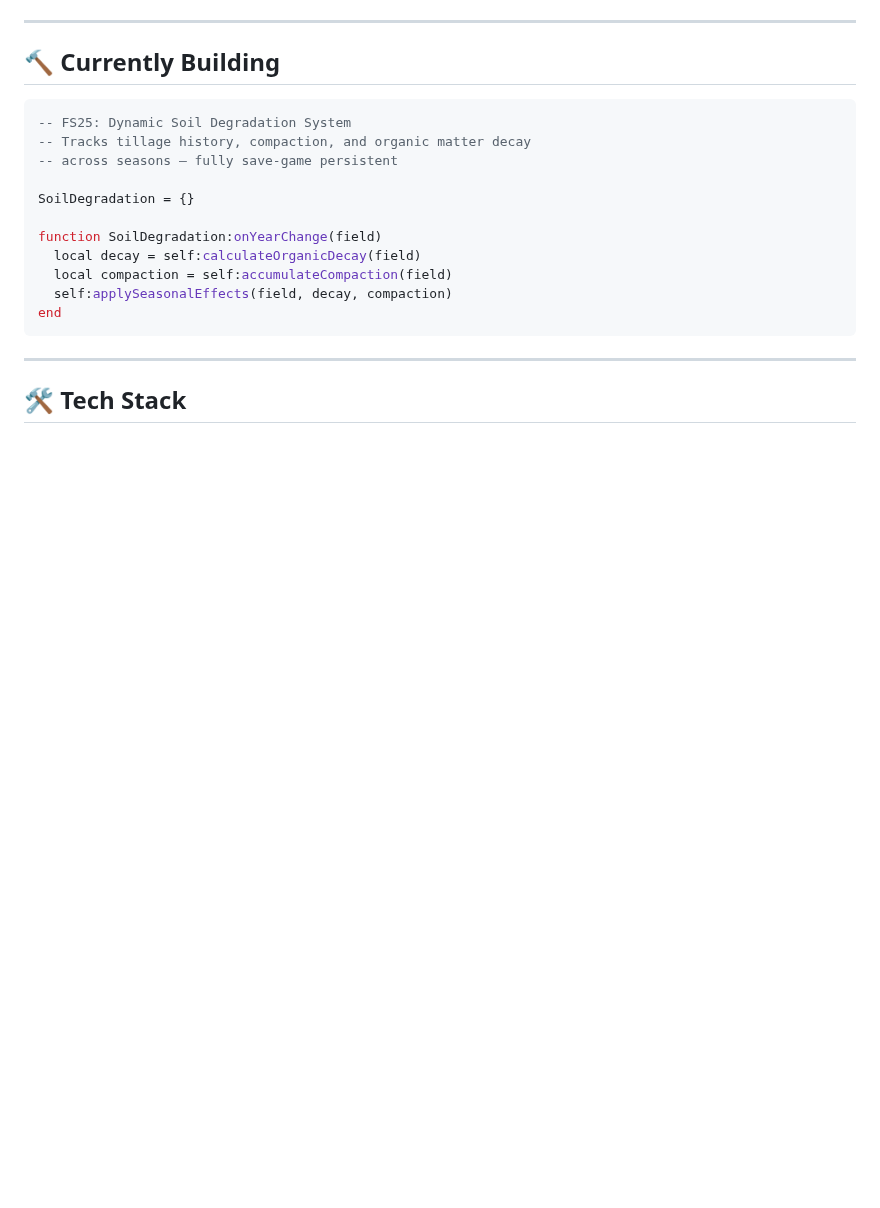
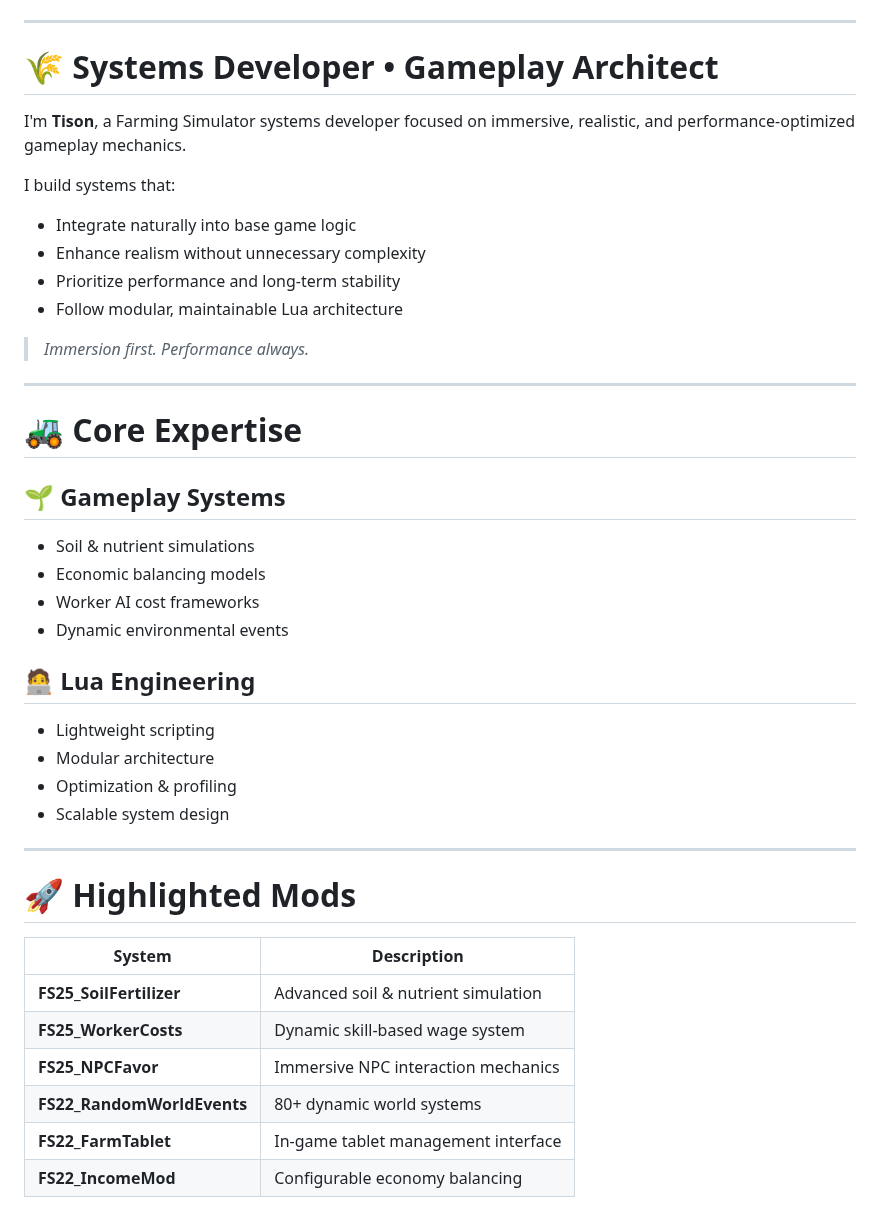
Before and after one commit to TheCodingDad-TisonK/TheCodingDad-TisonK, a Markdown page: README.md, the part around one of its changes. Rendered like a GitHub page; blank space fills up the shorter version.

````diff
--- a/README.md
+++ b/README.md
@@ -86,24 +38,46 @@ I don't add features for the sake of features. I build systems that integrate na
 
 ---
 
-## 🔨 Currently Building
+# 🌾 Systems Developer • Gameplay Architect
 
-```lua
--- FS25: Dynamic Soil Degradation System
--- Tracks tillage history, compaction, and organic matter decay
--- across seasons — fully save-game persistent
+I'm **Tison**, a Farming Simulator systems developer focused on immersive, realistic, and performance-optimized gameplay mechanics.
 
-SoilDegradation = {}
+I build systems that:
 
-function SoilDegradation:onYearChange(field)
-  local decay = self:calculateOrganicDecay(field)
-  local compaction = self:accumulateCompaction(field)
-  self:applySeasonalEffects(field, decay, compaction)
-end
-```
+- Integrate naturally into base game logic
+- Enhance realism without unnecessary complexity
+- Prioritize performance and long-term stability
+- Follow modular, maintainable Lua architecture
+
+> _Immersion first. Performance always._
 
 ---
 
-## 🛠️ Tech Stack
+# 🚜 Core Expertise
+
+## 🌱 Gameplay Systems
+- Soil & nutrient simulations
+- Economic balancing models
+- Worker AI cost frameworks
+- Dynamic environmental events
+
+## 🧑‍💻 Lua Engineering
+- Lightweight scripting
+- Modular architecture
+- Optimization & profiling
+- Scalable system design
+
+---
+
+# 🚀 Highlighted Mods
+
+| System | Description |
+|--------|-------------|
+| **FS25_SoilFertilizer** | Advanced soil & nutrient simulation |
+| **FS25_WorkerCosts** | Dynamic skill-based wage system |
+| **FS25_NPCFavor** | Immersive NPC interaction mechanics |
+| **FS22_RandomWorldEvents** | 80+ dynamic world systems |
+| **FS22_FarmTablet** | In-game tablet management interface |
+| **FS22_IncomeMod** | Configurable economy balancing |
 
 <p align="center">
````
Also changed, not shown: other parts of README.md (+32 -82 lines).
